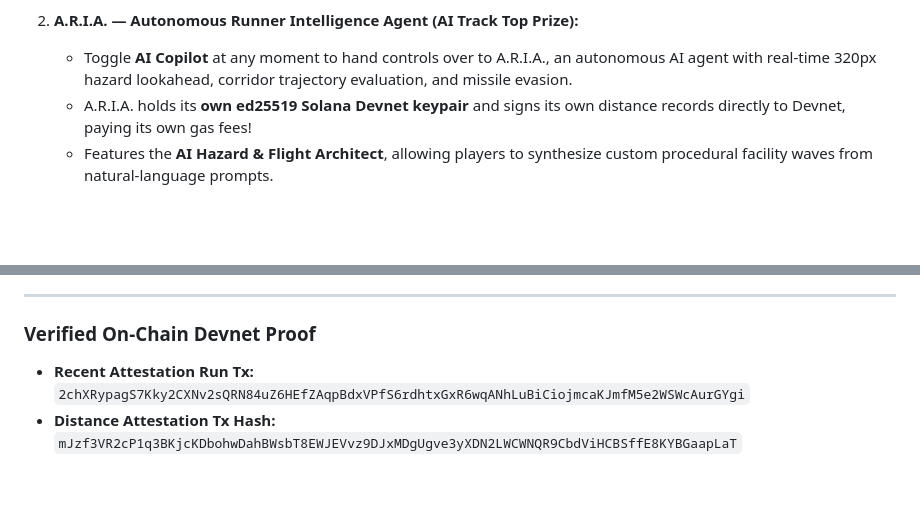
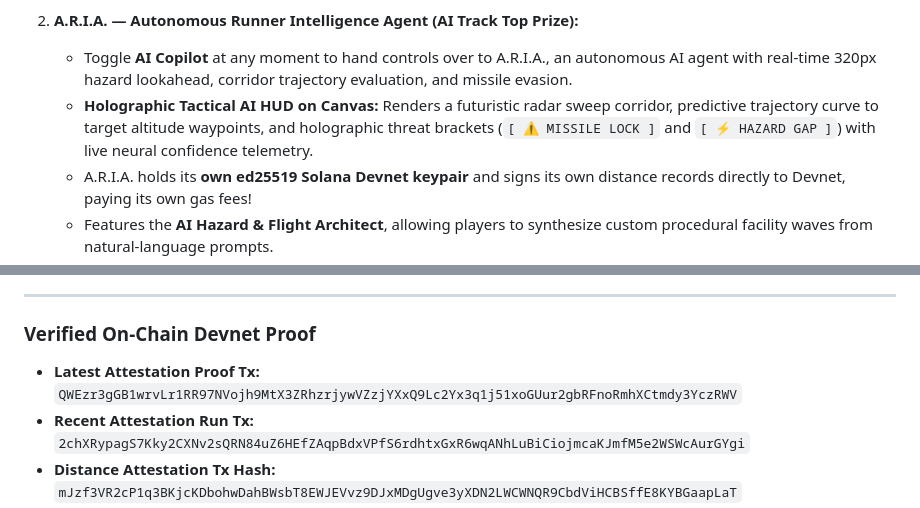
Before and after one commit to sharmao07/cyber-nova-solana, a Markdown page: SUBMISSION.md, 2 parts joined by grey strips. Drawn GitHub-style; blank space fills up the shorter version.

```diff
--- a/SUBMISSION.md
+++ b/SUBMISSION.md
@@ -46,6 +46,7 @@ From this vision, **CYBER NOVA: Sol-Jet Velocity** was born — a 100% original
 
 2. **A.R.I.A. — Autonomous Runner Intelligence Agent (AI Track Top Prize):**
    - Toggle **AI Copilot** at any moment to hand controls over to A.R.I.A., an autonomous AI agent with real-time 320px hazard lookahead, corridor trajectory evaluation, and missile evasion.
+   - **Holographic Tactical AI HUD on Canvas:** Renders a futuristic radar sweep corridor, predictive trajectory curve to target altitude waypoints, and holographic threat brackets (`[ ⚠️ MISSILE LOCK ]` and `[ ⚡ HAZARD GAP ]`) with live neural confidence telemetry.
    - A.R.I.A. holds its **own ed25519 Solana Devnet keypair** and signs its own distance records directly to Devnet, paying its own gas fees!
    - Features the **AI Hazard & Flight Architect**, allowing players to synthesize custom procedural facility waves from natural-language prompts.
    - Includes conversational **A.R.I.A. NLP Terminal** for natural language on-chain transactions and game mechanics queries.
@@ -86,6 +87,7 @@ From this vision, **CYBER NOVA: Sol-Jet Velocity** was born — a 100% original
 ---
 
 ### **Verified On-Chain Devnet Proof**
+- **Latest Attestation Proof Tx:** `QWEzr3gGB1wrvLr1RR97NVojh9MtX3ZRhzrjywVZzjYXxQ9Lc2Yx3q1j51xoGUur2gbRFnoRmhXCtmdy3YczRWV`
 - **Recent Attestation Run Tx:** `2chXRypagS7Kky2CXNv2sQRN84uZ6HEfZAqpBdxVPfS6rdhtxGxR6wqANhLuBiCiojmcaKJmfM5e2WSWcAurGYgi`
 - **Distance Attestation Tx Hash:** `mJzf3VR2cP1q3BKjcKDbohwDahBWsbT8EWJEVvz9DJxMDgUgve3yXDN2LWCWNQR9CbdViHCBSffE8KYBGaapLaT`
 - **Second Verified Run Tx Hash:** `UkcKEXc4jMsHB9t2q5YDfxy3xjy3jCKg5Qsd71ERjLucKcBqiAvdFa36ePAvS49bMpWWXdY51nxkZA942eYy3Yg`
```
Also changed, not shown: README.md (+5 -3 lines), public/screenshots/cyber-nova-preview.png, 7 other files.
